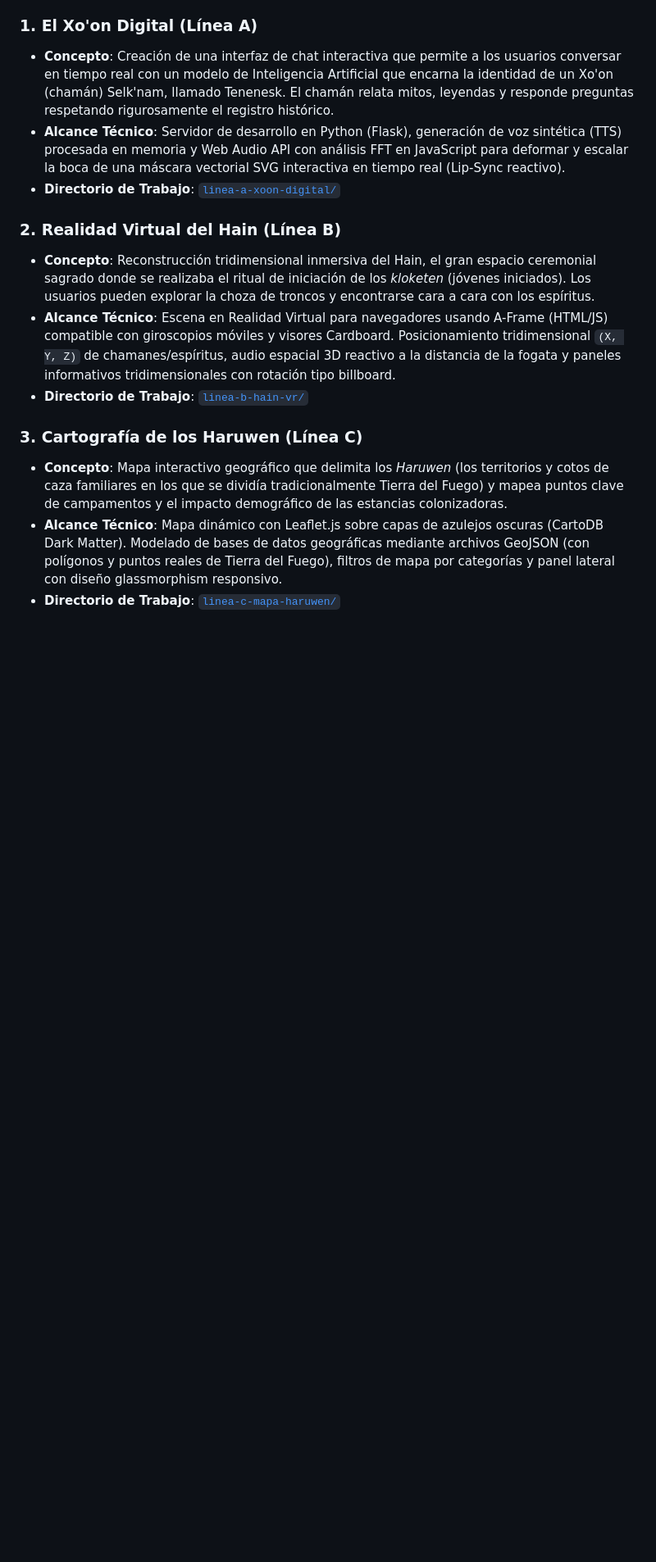
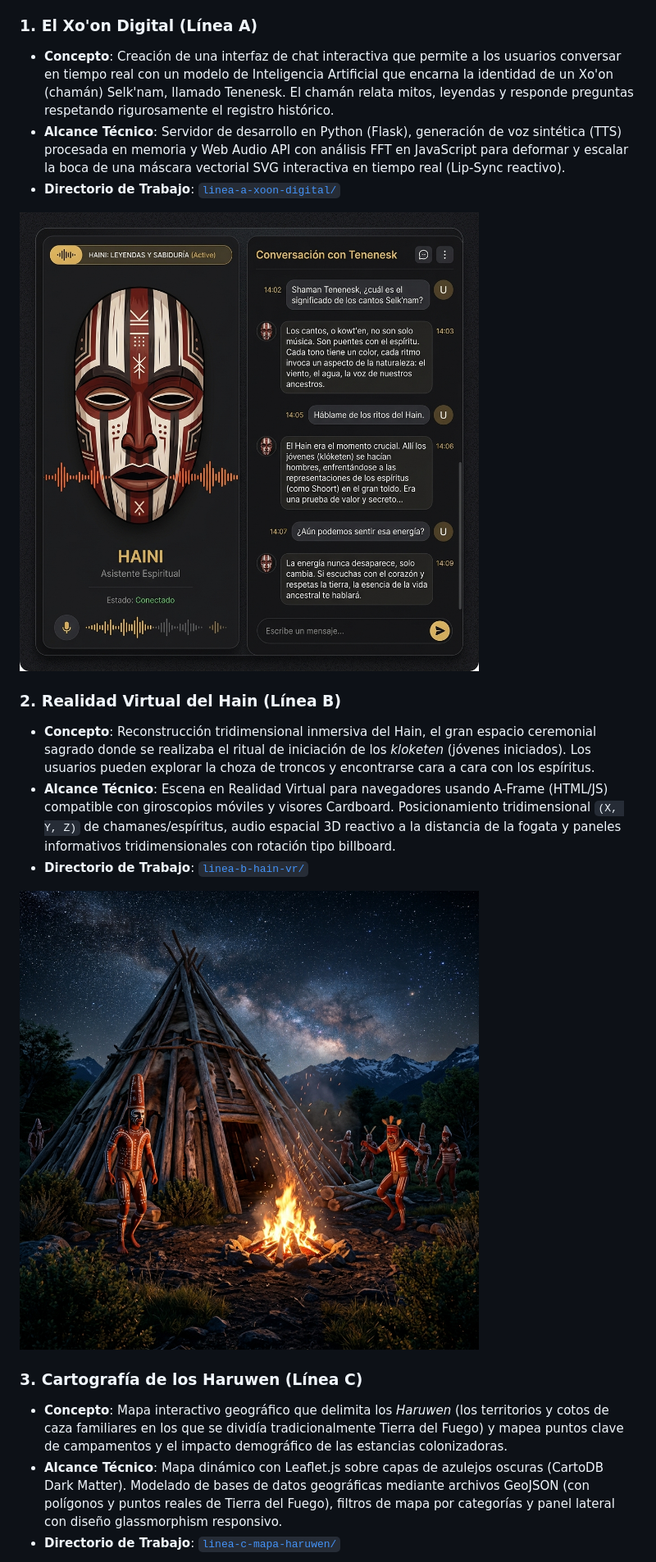
Before and after one commit to zebas-hidalgo/Proyecto_selknam, a Markdown page: README.md, the part around one of its changes. Shown at 82% size. GitHub-like rendering; pictures changed too: assets/images/linea_a_xoon.png (added), assets/images/linea_b_hain.png (added); blank space fills up the shorter version.

Commit message:
design(raiz): agregar capturas de pantalla y mockups visuales para las 6 lineas de desarrollo

```diff
--- a/README.md
+++ b/README.md
@@ -19,10 +19,14 @@ El proyecto engloba el diseño y desarrollo de seis plataformas y aplicaciones i
 * **Alcance Técnico**: Servidor de desarrollo en Python (Flask), generación de voz sintética (TTS) procesada en memoria y Web Audio API con análisis FFT en JavaScript para deformar y escalar la boca de una máscara vectorial SVG interactiva en tiempo real (Lip-Sync reactivo).
 * **Directorio de Trabajo**: [`linea-a-xoon-digital/`](file:///Users/zebas/proyecto-patrimonio-selknam-completo/linea-a-xoon-digital)
 
+![Vista previa Línea A](assets/images/linea_a_xoon.png)
+
 ### 2. Realidad Virtual del Hain (Línea B)
 * **Concepto**: Reconstrucción tridimensional inmersiva del Hain, el gran espacio ceremonial sagrado donde se realizaba el ritual de iniciación de los *kloketen* (jóvenes iniciados). Los usuarios pueden explorar la choza de troncos y encontrarse cara a cara con los espíritus.
 * **Alcance Técnico**: Escena en Realidad Virtual para navegadores usando A-Frame (HTML/JS) compatible con giroscopios móviles y visores Cardboard. Posicionamiento tridimensional `(X, Y, Z)` de chamanes/espíritus, audio espacial 3D reactivo a la distancia de la fogata y paneles informativos tridimensionales con rotación tipo billboard.
 * **Directorio de Trabajo**: [`linea-b-hain-vr/`](file:///Users/zebas/proyecto-patrimonio-selknam-completo/linea-b-hain-vr)
+
+![Vista previa Línea B](assets/images/linea_b_hain.png)
 
 ### 3. Cartografía de los Haruwen (Línea C)
 * **Concepto**: Mapa interactivo geográfico que delimita los *Haruwen* (los territorios y cotos de caza familiares en los que se dividía tradicionalmente Tierra del Fuego) y mapea puntos clave de campamentos y el impacto demográfico de las estancias colonizadoras.
```
Also changed, not shown: other parts of README.md (+8 -0 lines), assets/images/linea_c_haruwen.png (added), assets/images/linea_d_ar.png (added), assets/images/linea_e_dashboard.png (added), assets/images/linea_f_godot.png (added), 1 other file.
